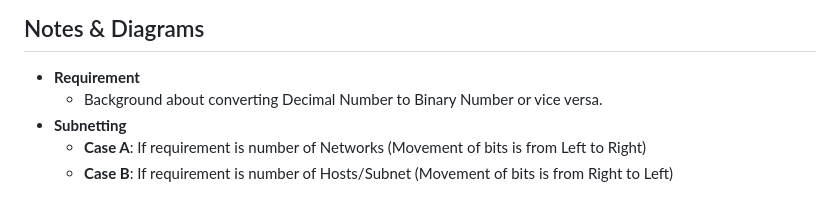
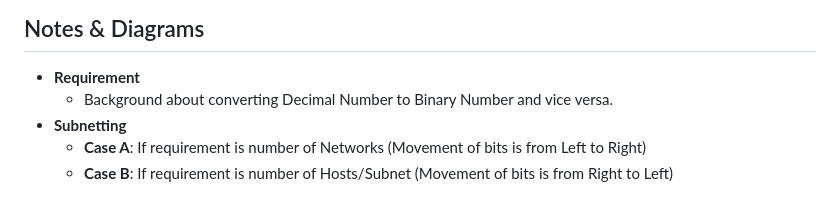
Before and after one commit to stephinehc/network-engineer-portfolio-v0.1, a Markdown page: networking-roadmap/01-network-design-fundamentals/README.md, the part around the change. Drawn GitHub-style.

```diff
--- a/networking-roadmap/01-network-design-fundamentals/README.md
+++ b/networking-roadmap/01-network-design-fundamentals/README.md
@@ -25,7 +25,7 @@ This section introduces the foundational concepts of IP addressing, subnetting,
 
 ## Notes & Diagrams
 - **Requirement**
-  - Background about converting Decimal Number to Binary Number or vice versa.
+  - Background about converting Decimal Number to Binary Number and vice versa.
 - **Subnetting**
   - **Case A**: If requirement is number of Networks (Movement of bits is from Left to Right)
   - **Case B**: If requirement is number of Hosts/Subnet (Movement of bits is from Right to Left)
```
